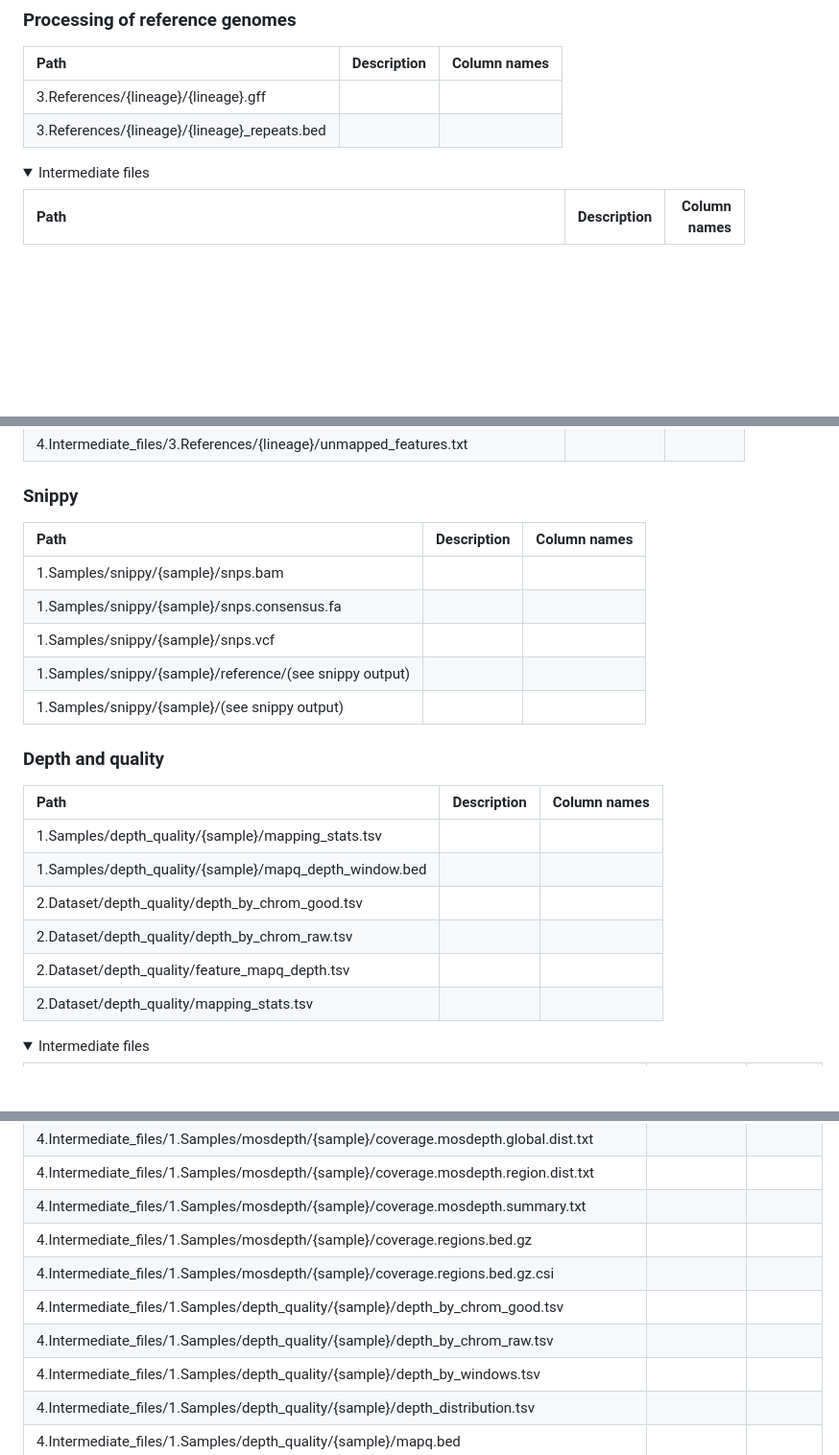
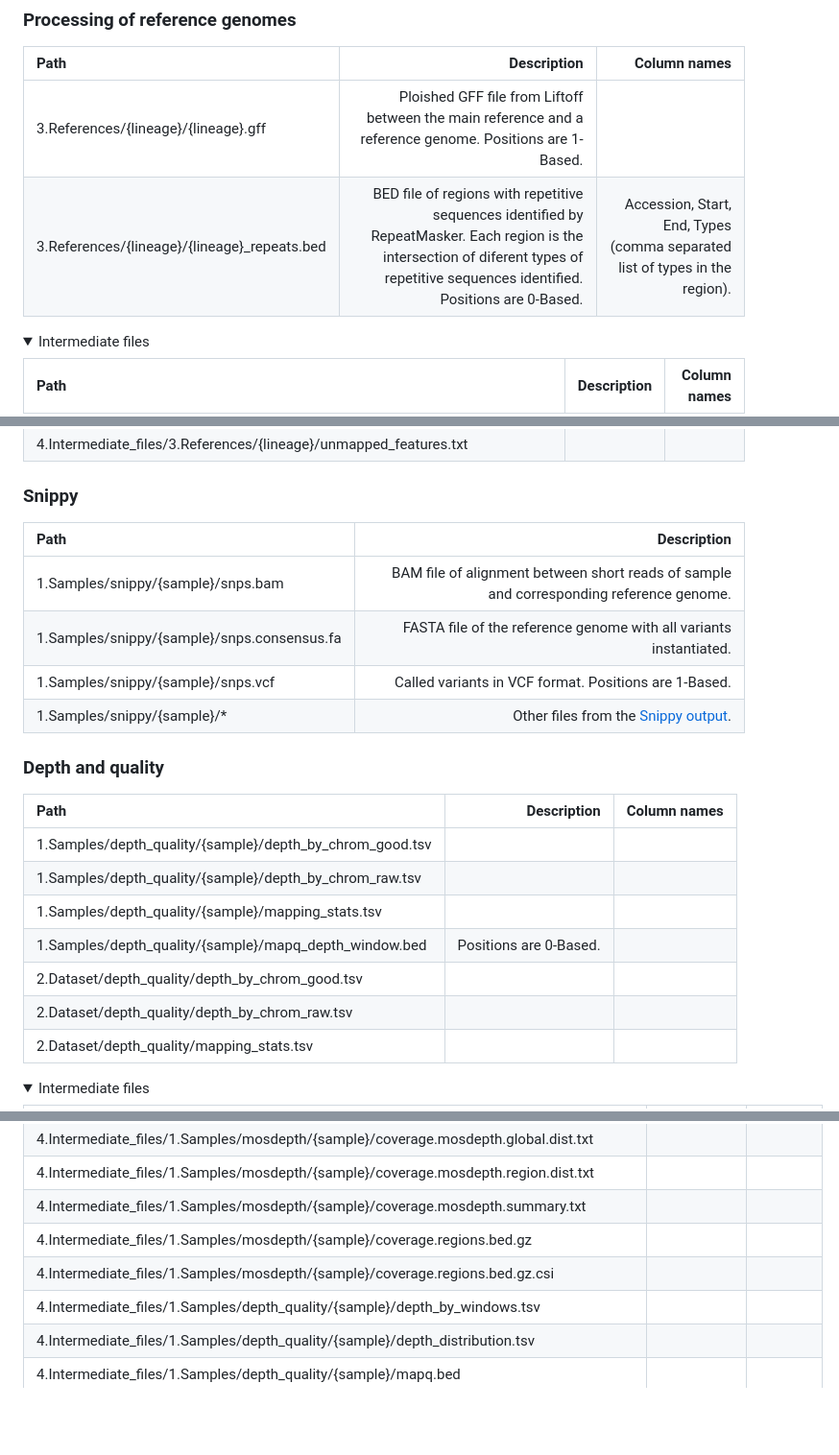
Before and after one commit to magwenelab/WeavePop, a Markdown page: README.md, 3 parts joined by grey strips. Shown at 96% size. GitHub-like rendering; folded sections open; blank space fills up the shorter version.

Commit message:
add base of position in description of files

```diff
--- a/README.md
+++ b/README.md
@@ -75,8 +75,8 @@ The environments for particular software used in Snakemake rules are installed b
 
 | Path | Description | Column names |
 | :---------------- | ----: |----: |
-| 3.References/{lineage}/{lineage}.gff
-| 3.References/{lineage}/{lineage}_repeats.bed
+| 3.References/{lineage}/{lineage}.gff | Ploished GFF file from Liftoff between the main reference and a reference genome. Positions are 1-Based. ||
+| 3.References/{lineage}/{lineage}_repeats.bed | BED file of regions with repetitive sequences identified by RepeatMasker. Each region is the intersection of diferent types of repetitive sequences identified. Positions are 0-Based.| Accession, Start, End, Types (comma separated list of types in the region).
 
 <details>
 <summary> Intermediate files </summary>
@@ -119,24 +119,24 @@ The environments for particular software used in Snakemake rules are installed b
 
 ### Snippy
 
-| Path | Description | Column names |
-| :---------------- | ----: |----: |
-| 1.Samples/snippy/{sample}/snps.bam
-| 1.Samples/snippy/{sample}/snps.consensus.fa
-| 1.Samples/snippy/{sample}/snps.vcf
-| 1.Samples/snippy/{sample}/reference/(see snippy output)
-| 1.Samples/snippy/{sample}/(see snippy output)
+| Path | Description |
+| :---------------- | ----: |
+| 1.Samples/snippy/{sample}/snps.bam | BAM file of alignment between short reads of sample and corresponding reference genome. |
+| 1.Samples/snippy/{sample}/snps.consensus.fa | FASTA file of the reference genome with all variants instantiated. |
+| 1.Samples/snippy/{sample}/snps.vcf | Called variants in VCF format. Positions are 1-Based.|
+| 1.Samples/snippy/{sample}/* | Other files from the [Snippy output](https://github.com/tseemann/snippy?tab=readme-ov-file#output-files).|
 
 
 ### Depth and quality
 
 | Path | Description | Column names |
 | :---------------- | ----: |----: |
+| 1.Samples/depth_quality/{sample}/depth_by_chrom_good.tsv
+| 1.Samples/depth_quality/{sample}/depth_by_chrom_raw.tsv
 | 1.Samples/depth_quality/{sample}/mapping_stats.tsv
-| 1.Samples/depth_quality/{sample}/mapq_depth_window.bed
+| 1.Samples/depth_quality/{sample}/mapq_depth_window.bed | Positions are 0-Based.
 | 2.Dataset/depth_quality/depth_by_chrom_good.tsv
 | 2.Dataset/depth_quality/depth_by_chrom_raw.tsv
-| 2.Dataset/depth_quality/feature_mapq_depth.tsv
 | 2.Dataset/depth_quality/mapping_stats.tsv
 
 <details>
@@ -154,8 +154,6 @@ The environments for particular software used in Snakemake rules are installed b
 | 4.Intermediate_files/1.Samples/mosdepth/{sample}/coverage.mosdepth.summary.txt
 | 4.Intermediate_files/1.Samples/mosdepth/{sample}/coverage.regions.bed.gz
 | 4.Intermediate_files/1.Samples/mosdepth/{sample}/coverage.regions.bed.gz.csi
-| 4.Intermediate_files/1.Samples/depth_quality/{sample}/depth_by_chrom_good.tsv
-| 4.Intermediate_files/1.Samples/depth_quality/{sample}/depth_by_chrom_raw.tsv
 | 4.Intermediate_files/1.Samples/depth_quality/{sample}/depth_by_windows.tsv
 | 4.Intermediate_files/1.Samples/depth_quality/{sample}/depth_distribution.tsv
 | 4.Intermediate_files/1.Samples/depth_quality/{sample}/mapq.bed
```
Also changed, not shown: other parts of README.md (+19 -21 lines).
